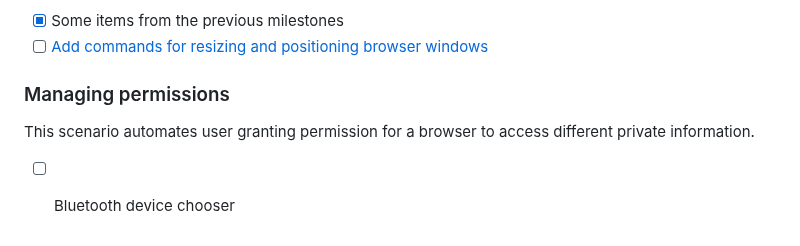
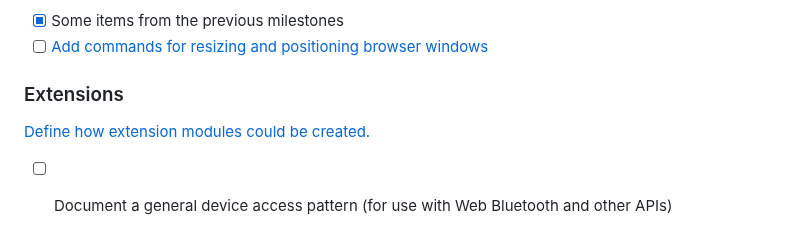
Before and after one commit to w3c/webdriver-bidi, a Markdown page: roadmap.md, the part around the change. GitHub-like rendering.

```diff
--- a/roadmap.md
+++ b/roadmap.md
@@ -107,8 +107,8 @@ This scenario changes the browser window dimensions and position, maximizes/mini
 - [x] Some items from the previous milestones
 - [ ] [Add commands for resizing and positioning browser windows](https://github.com/w3c/webdriver-bidi/issues/398)
 
-### Managing permissions
+### Extensions
 
-This scenario automates user granting permission for a browser to access different private information.
+[Define how extension modules could be created.](https://github.com/w3c/webdriver-bidi/issues/506)
 
-- [ ] Bluetooth device chooser
+- [ ] Document a general device access pattern (for use with Web Bluetooth and other APIs)
```
